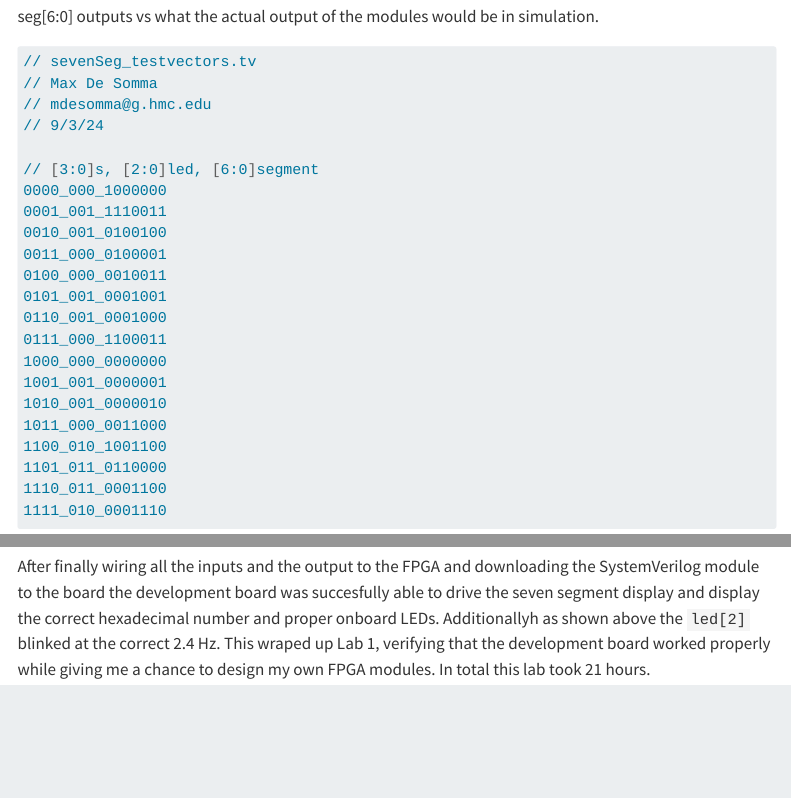
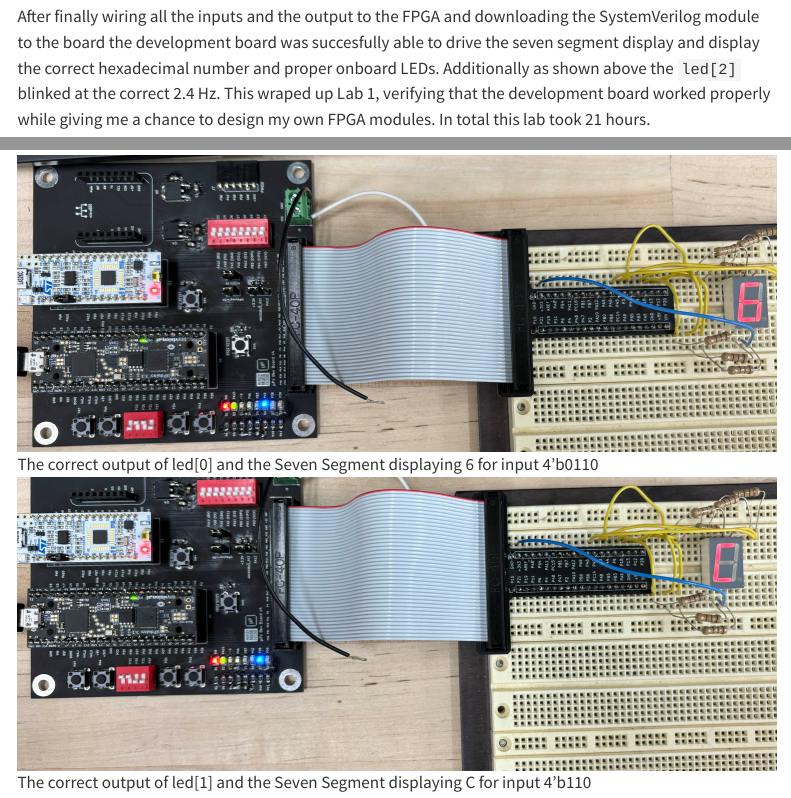
Before and after one commit to MaxDeSomma/hmc-e155-portfolio, a Quarto document (labs/lab1/lab1.qmd): the page in a window 1100 px wide, from 3450 px down before the commit and from 6360 px down after it, and a second part further down, joined at a grey line. Rendered offline with R 4.5, knitr and Pandoc in place of Quarto, with nearby package versions; menus at the side of the page are left out.

Commit message:
adding last photos

```diff
--- a/labs/lab1/lab1.qmd
+++ b/labs/lab1/lab1.qmd
@@ -111,4 +111,8 @@ However to prevent the seven segment drawing too much current, current limiting
 
 ![](images/currentLimitingResistor.png)
 
- After finally wiring all the inputs and the output to the FPGA and downloading the SystemVerilog module to the board the development board was succesfully able to drive the seven segment display and display the correct hexadecimal number and proper onboard LEDs. Additionallyh as shown above the `led[2]` blinked at the correct 2.4 Hz. This wraped up Lab 1, verifying that the development board worked properly while giving me a chance to design my own FPGA modules. In total this lab took 21 hours.
+ After finally wiring all the inputs and the output to the FPGA and downloading the SystemVerilog module to the board the development board was succesfully able to drive the seven segment display and display the correct hexadecimal number and proper onboard LEDs. Additionally as shown above the `led[2]` blinked at the correct 2.4 Hz. This wraped up Lab 1, verifying that the development board worked properly while giving me a chance to design my own FPGA modules. In total this lab took 21 hours.
+
+ ![The correct output of led[0] and the Seven Segment displaying 6 for input 4'b0110](images/display6.jpg)
+
+ ![The correct output of led[1] and the Seven Segment displaying C for input 4'b110](images/displayC.jpg)
```
Also changed, not shown: .quarto/idx/labs/lab1/lab1.qmd.json, .quarto/idx/posts/first-post.qmd.json, labs/lab1/images/display6.jpg (added), labs/lab1/images/displayC.jpg (added), 7 other files.
